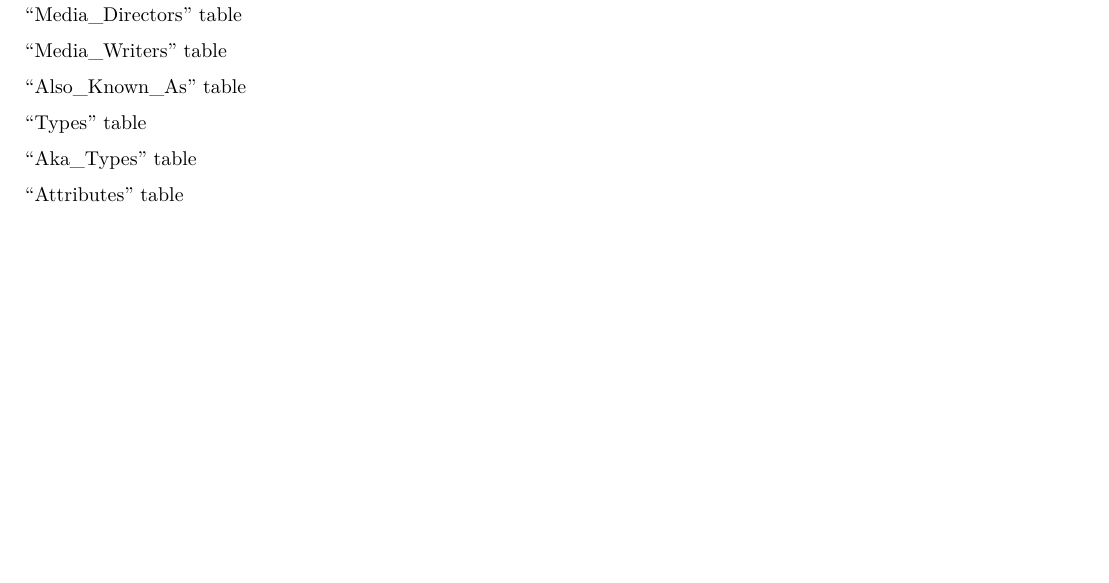
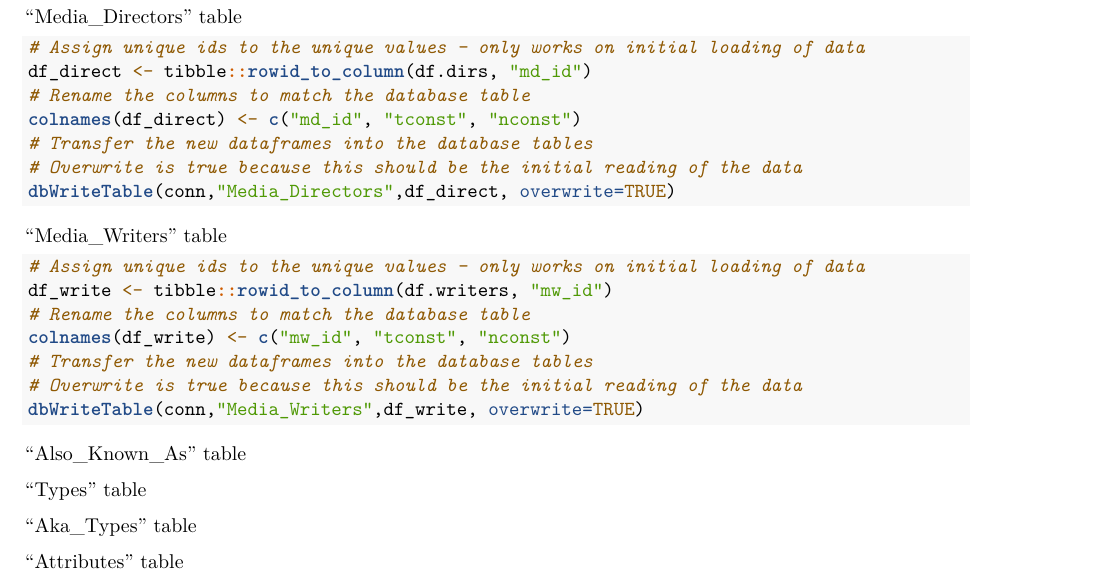
Before and after one commit to eldss-classwork/databases-practicum-2, an R Markdown document (practicum2-notebook.Rmd): part of page 16 of 16, cut so that both start at the same text, the shorter picture padded with empty space. Rendered offline with R 4.5, knitr and Pandoc, then LaTeX, with nearby package versions; code that draws random numbers runs with fixed seeds of ours; some code elsewhere in the file could not run offline; common packages that the code uses without loading them are loaded.

Commit message:
Completed transfer of the writers and directors tables to database

````diff
--- a/practicum2-notebook.Rmd
+++ b/practicum2-notebook.Rmd
@@ -791,12 +791,24 @@ dbWriteTable(conn,"Cast",df_cast, overwrite=TRUE)
 
 "Media_Directors" table
 ```{r}
-
+# Assign unique ids to the unique values - only works on initial loading of data
+df_direct <- tibble::rowid_to_column(df.dirs, "md_id")
+# Rename the columns to match the database table
+colnames(df_direct) <- c("md_id", "tconst", "nconst")
+# Transfer the new dataframes into the database tables
+# Overwrite is true because this should be the initial reading of the data
+dbWriteTable(conn,"Media_Directors",df_direct, overwrite=TRUE)
 ```
 
 "Media_Writers" table
 ```{r}
-
+# Assign unique ids to the unique values - only works on initial loading of data
+df_write <- tibble::rowid_to_column(df.writers, "mw_id")
+# Rename the columns to match the database table
+colnames(df_write) <- c("mw_id", "tconst", "nconst")
+# Transfer the new dataframes into the database tables
+# Overwrite is true because this should be the initial reading of the data
+dbWriteTable(conn,"Media_Writers",df_write, overwrite=TRUE)
 ```
 
 "Also_Known_As" table
````
